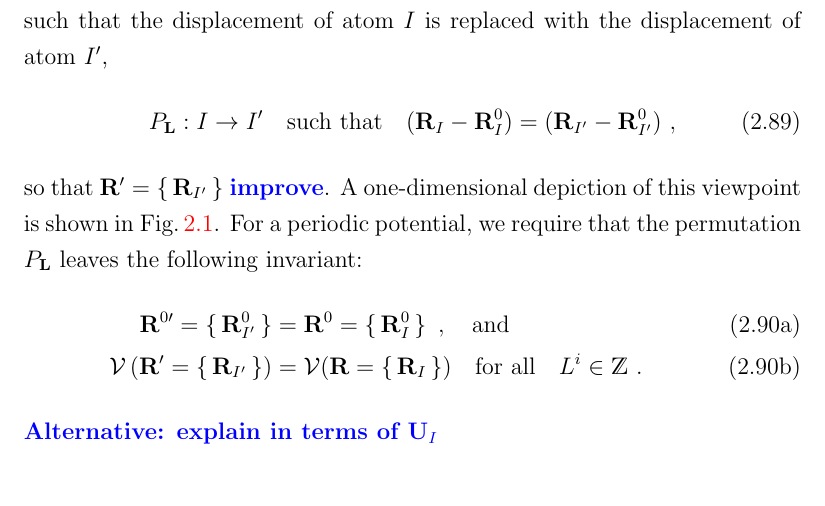
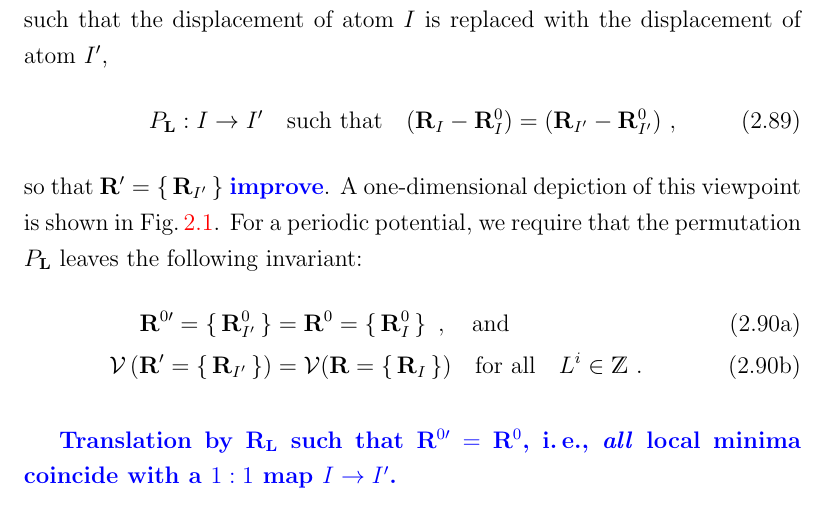
Before and after one commit to flokno/thesis_phd, a LaTeX thesis (main.tex, which reads parts/2_lattice_dynamics.tex): part of page 31 of 50, cut so that both start at the same text. Compiled offline with pdfLaTeX.

Commit message:
Update on Overleaf.

```diff
--- a/parts/2_lattice_dynamics.tex
+++ b/parts/2_lattice_dynamics.tex
@@ -191,7 +191,8 @@ For a periodic potential, we require that the permutation $P_{\bf L}$ leaves the
 		\label{eq:inv.V}
 \end{align}
 \end{subequations}
-\REM{Alternative: explain in terms of ${\bf U}_I$}
+
+\REM{Translation by ${\bf R}_{\bf L}$ such that ${\bf R}^{0 \prime} = {\bf R}^0$,~i.\,e.,~\emph{all} local minima coincide with a $1:1$ map $I \to I'$.}
 
 
 \subsubsection{Finite Differences}
```
